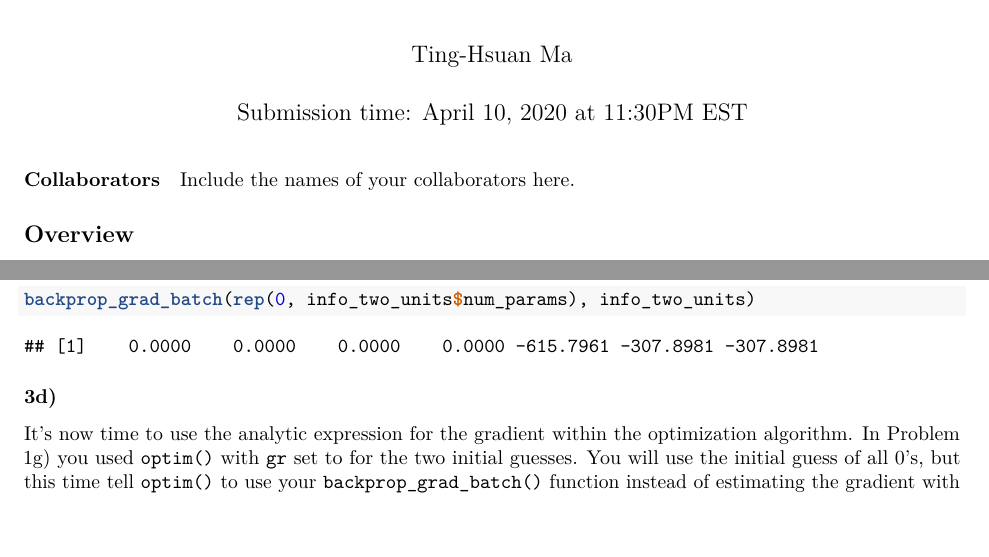
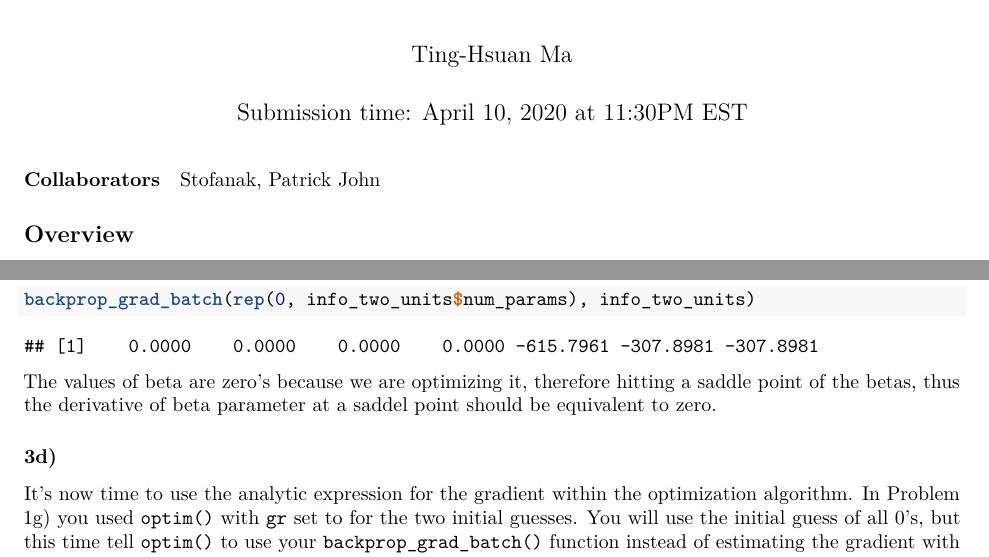
Before and after one commit to dustinma324/MachineLearning_R, an R Markdown document (Hw6/HW_MA_TING-HSUAN_06.Rmd): two parts of pages 1 and 15 of 23, joined at a grey line, cut so that both start at the same text, the shorter picture padded with empty space. The pictures show the output file Hw6/HW_MA_TING-HSUAN_06.pdf that the author committed with the source.

Commit message:
corrected_finished_hw6

````diff
--- a/Hw6/HW_MA_TING-HSUAN_06.Rmd
+++ b/Hw6/HW_MA_TING-HSUAN_06.Rmd
@@ -12,7 +12,7 @@ knitr::opts_chunk$set(echo = TRUE)
 
 #### Collaborators
 
-Include the names of your collaborators here.
+Stofanak, Patrick John
 
 ## Overview
 
@@ -576,6 +576,7 @@ The backpropagation method is applied in the code chunk below.
 ```{r, solution_03c_a, eval=TRUE}
 backprop_grad_batch(rep(0, info_two_units$num_params), info_two_units)
 ```
+The values of beta are zero's because we are optimizing it, therefore hitting a saddle point of the betas, thus the derivative of beta parameter at a saddel point should be equivalent to zero.
 
 ### 3d)
 
````
Also changed, not shown: Hw6/HW_MA_TING-HSUAN_06.pdf.
